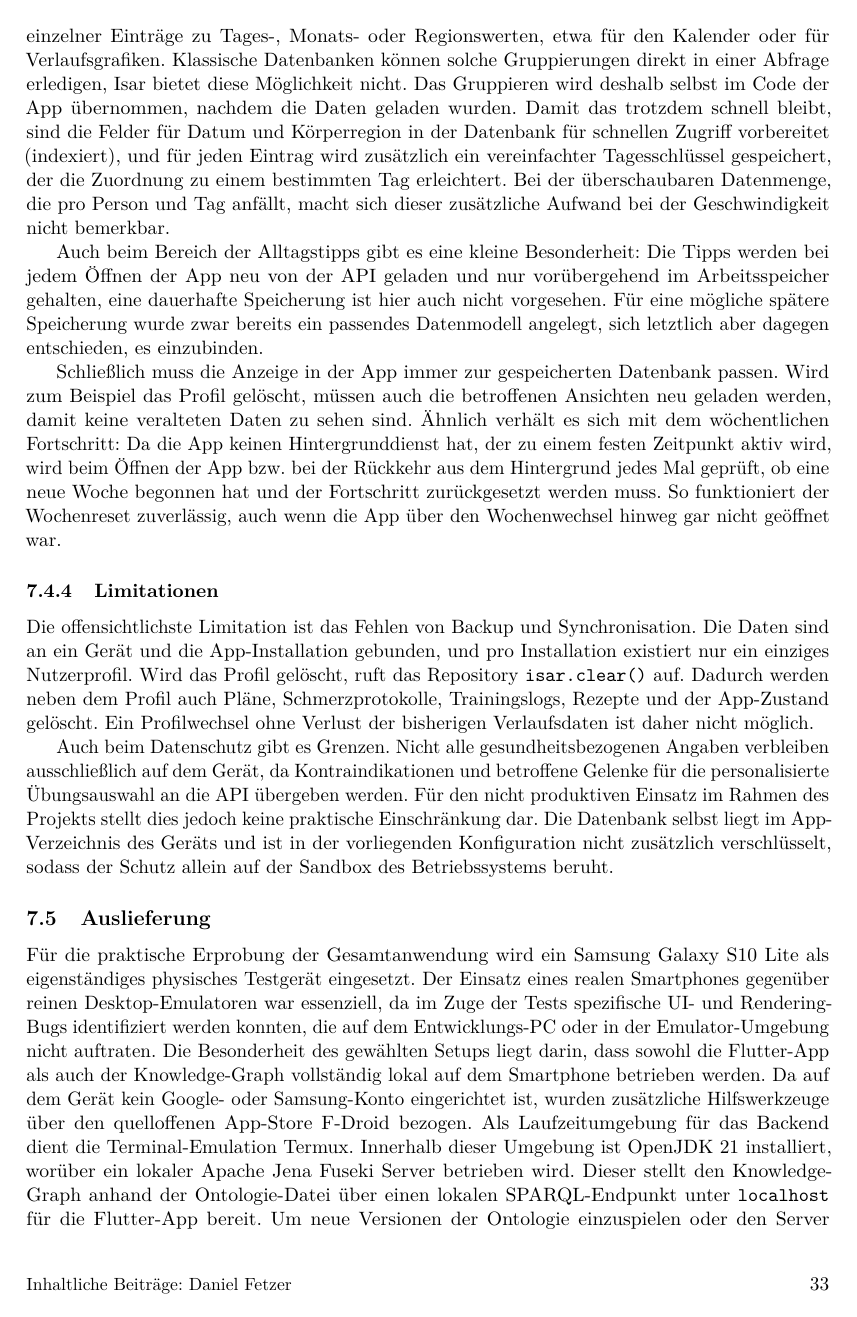
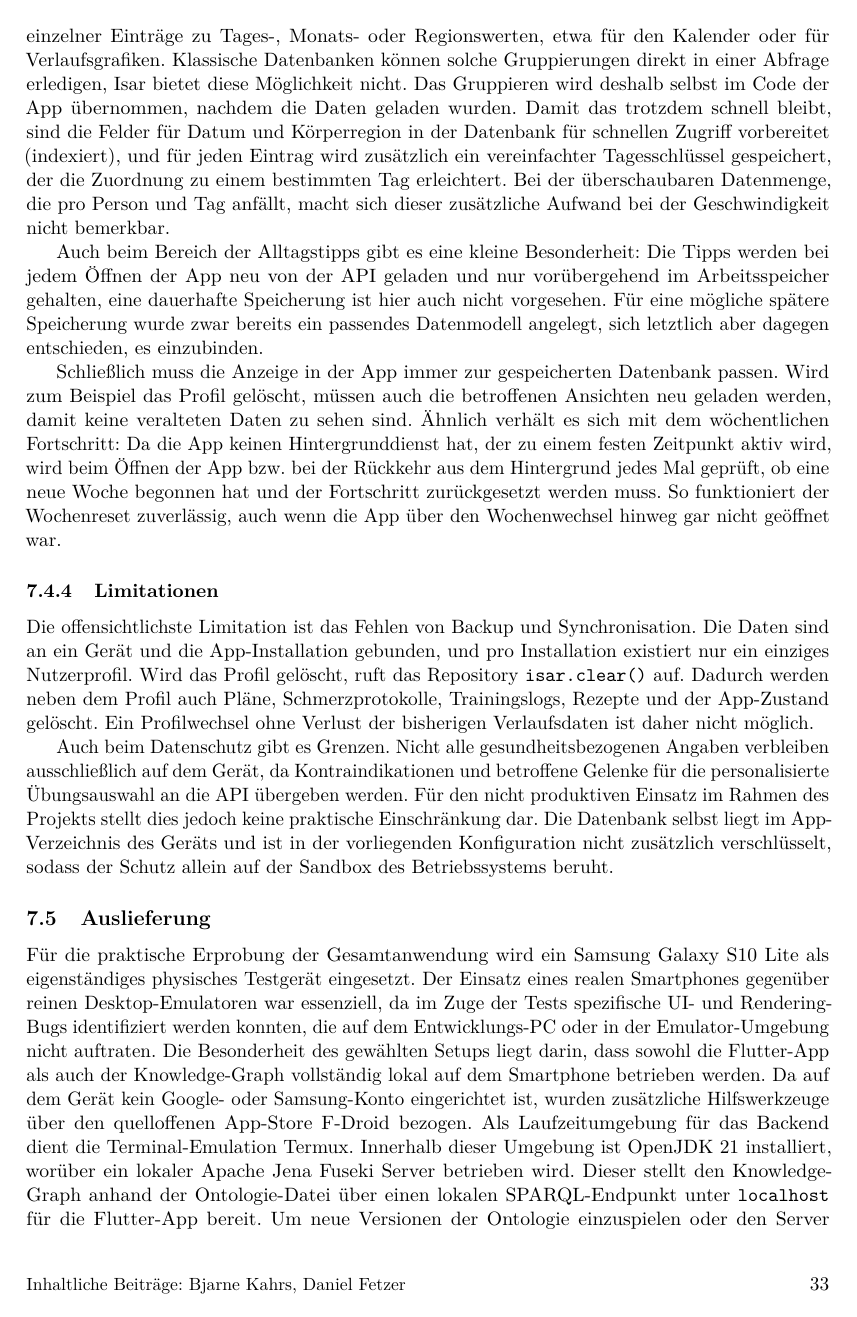
Before and after one commit to ljunruh/rehab, a LaTeX document (docs/report/report_bachelorprojekt_rehab.tex): page 38 of 50. Compiled offline with pdfLaTeX.

Commit message:
Update report_bachelorprojekt_rehab.tex

```diff
--- a/docs/report/report_bachelorprojekt_rehab.tex
+++ b/docs/report/report_bachelorprojekt_rehab.tex
@@ -89,7 +89,7 @@
 \fusszeile{30}{Bjarne Kahrs, Rabih Takouzli }
 \fusszeile{31}{Bjarne Kahrs}
 \fusszeile{32}{Bjarne Kahrs}
-\fusszeile{33}{Daniel Fetzer}
+\fusszeile{33}{Bjarne Kahrs, Daniel Fetzer}
 \fusszeile{34}{Daniel Fetzer, Elif Özçelik, Ilker Yasin Koc, Louis Unruh}
 \fusszeile{35}{Elif Özçelik, Mika Schneider, Ilker Yasin Koc, Louis Unruh}
 \fusszeile{36}{Elif Özçelik, Mika Schneider, Ilker Yasin Koc, Louis Unruh}
```
